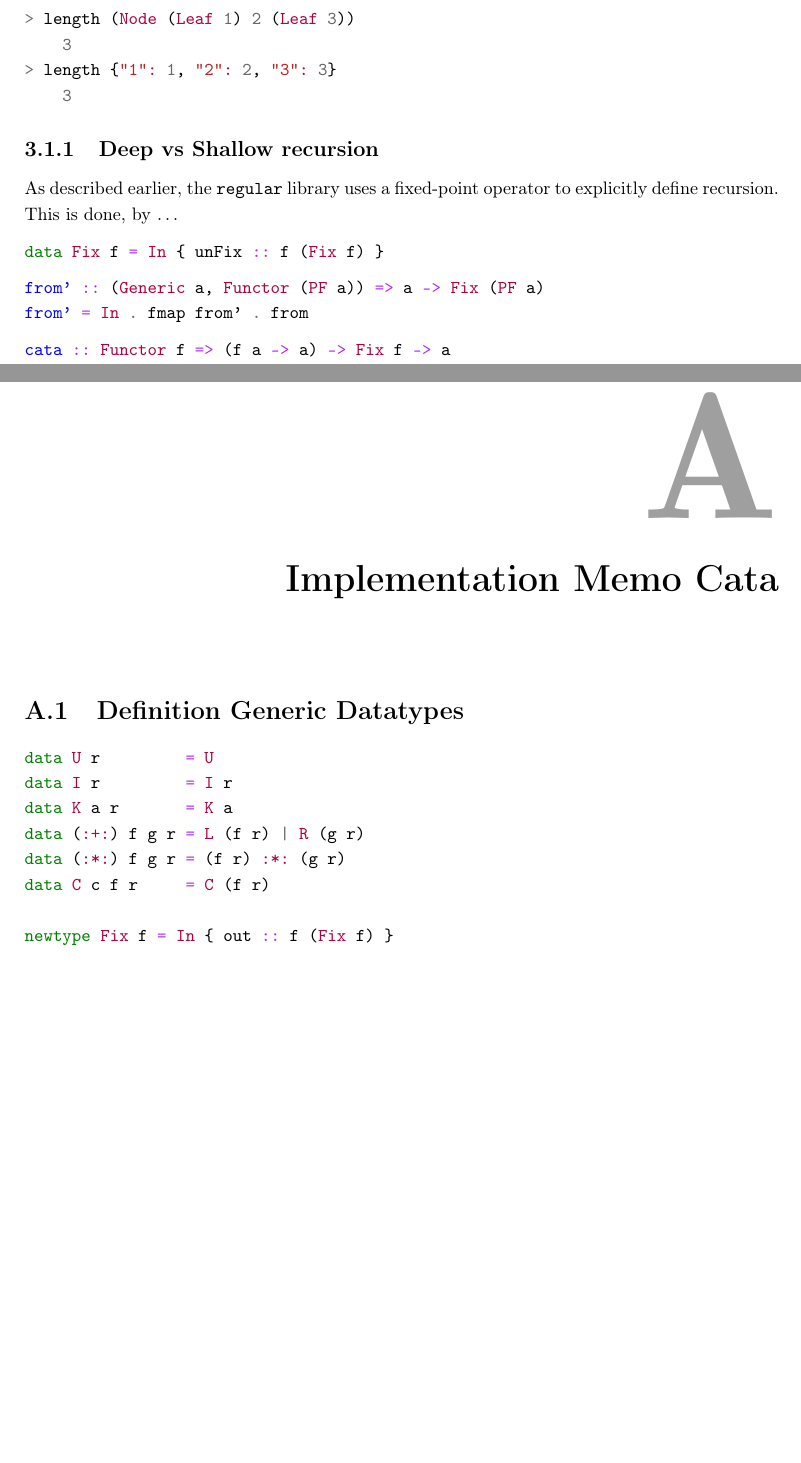
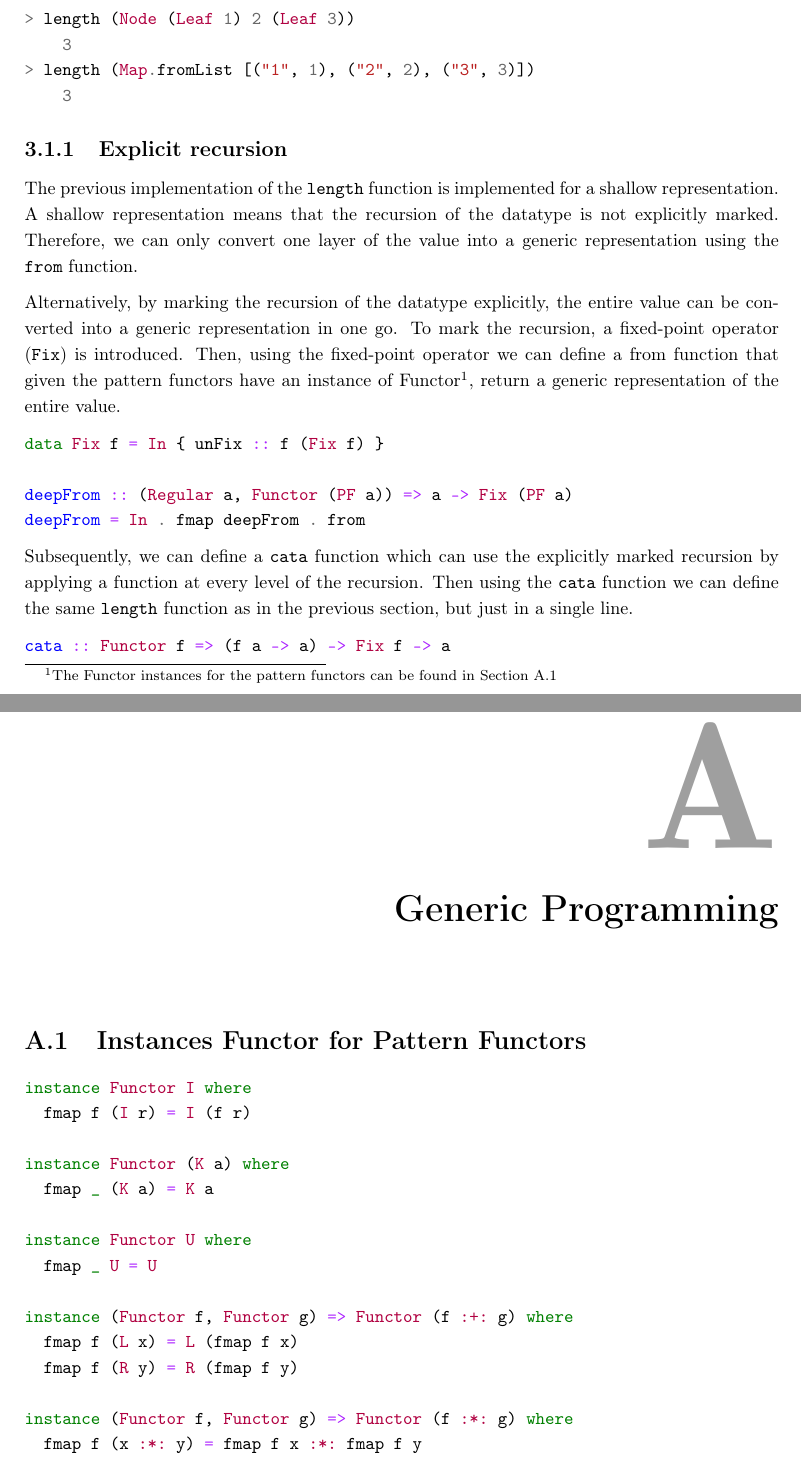
Before and after one commit to jortvangorkum/thesis-paper, a LaTeX thesis (main.tex, which reads sections/appendix.tex, sections/generic_programming/explicit_recursion.tex, sections/generic_programming/main.tex): two parts of pages 14 and 27 of 31 before the commit and two parts of pages 14 and 27 of 32 after it, joined at a grey line, cut so that both start at the same text, the shorter picture padded with empty space. Compiled offline with pdfLaTeX.

Commit message:
Added explicit recursion

```diff
--- a/sections/appendix.tex
+++ b/sections/appendix.tex
@@ -1,19 +1,27 @@
 \appendix
-\chapter{Implementation Memo Cata}
+\chapter{Generic Programming}
+\section{Instances Functor for Pattern Functors}
+\label{app-inst-functor-patfun}
+\begin{minted}{haskell}
+instance Functor I where
+  fmap f (I r) = I (f r)
 
-\section{Definition Generic Datatypes}
-\label{app-def-generic-datatypes}
-\begin{minted}{haskell}
-data U r         = U
-data I r         = I r
-data K a r       = K a
-data (:+:) f g r = L (f r) | R (g r)
-data (:*:) f g r = (f r) :*: (g r)
-data C c f r     = C (f r)
+instance Functor (K a) where
+  fmap _ (K a) = K a
 
-newtype Fix f = In { out :: f (Fix f) }
+instance Functor U where
+  fmap _ U = U
+
+instance (Functor f, Functor g) => Functor (f :+: g) where
+  fmap f (L x) = L (fmap f x)
+  fmap f (R y) = R (fmap f y)
+
+instance (Functor f, Functor g) => Functor (f :*: g) where
+  fmap f (x :*: y) = fmap f x :*: fmap f y
 \end{minted}
 
+
+\chapter{Implementation Memo Cata}
 \section{Implementation Hashable}
 \label{app-impl-hashable}
 \begin{minted}{haskell}
--- /dev/null
+++ b/sections/generic_programming/explicit_recursion.tex
@@ -0,0 +1,25 @@
+\subsection{Explicit recursion}
+
+% There are two ways to define the representation of values. Those that have information about which fields of the constructors of the datatype in question are recursive versus those that do not.
+
+The previous implementation of the \texttt{length} function is implemented for a shallow representation. A shallow representation means that the recursion of the datatype is not explicitly marked. Therefore, we can only convert one layer of the value into a generic representation using the \texttt{from} function.
+
+Alternatively, by marking the recursion of the datatype explicitly, the entire value can be converted into a generic representation in one go. To mark the recursion, a fixed-point operator (\texttt{Fix}) is introduced. Then, using the fixed-point operator we can define a from function that given the pattern functors have an instance of Functor\footnote{The Functor instances for the pattern functors can be found in Section \ref{app-inst-functor-patfun}}, return a generic representation of the entire value.
+
+\begin{minted}{haskell}
+data Fix f = In { unFix :: f (Fix f) }
+
+deepFrom :: (Regular a, Functor (PF a)) => a -> Fix (PF a)
+deepFrom = In . fmap deepFrom . from
+\end{minted}
+
+Subsequently, we can define a \texttt{cata} function which can use the explicitly marked recursion by applying a function at every level of the recursion. Then using the \texttt{cata} function we can define the same \texttt{length} function as in the previous section, but just in a single line.
+
+\begin{minted}{haskell}
+cata :: Functor f => (f a -> a) -> Fix f -> a
+cata = f . fmap (cata f) . unFix
+
+length' :: (Regular a, GLength (PF a), Functor (PF a), Foldable (PF a))
+      => a -> Int
+length' = cata ((1+) . sum) . deepFrom
+\end{minted}
--- a/sections/generic_programming/main.tex
+++ b/sections/generic_programming/main.tex
@@ -79,24 +79,9 @@ length = 1 + glength length (from x)
     3
 > length (Node (Leaf 1) 2 (Leaf 3))
     3
-> length {"1": 1, "2": 2, "3": 3}
+> length (Map.fromList [("1", 1), ("2", 2), ("3", 3)])
     3
 \end{minted}
 
-\subsection{Deep vs Shallow recursion}
+\input{sections/generic_programming/explicit_recursion.tex}
 
-As described earlier, the \texttt{regular} library uses a fixed-point operator to explicitly define recursion. This is done, by \dots
-
-\begin{minted}{haskell}
-data Fix f = In { unFix :: f (Fix f) }
-\end{minted}
-
-\begin{minted}{haskell}
-from' :: (Generic a, Functor (PF a)) => a -> Fix (PF a)
-from' = In . fmap from' . from
-\end{minted}
-
-\begin{minted}{haskell}
-cata :: Functor f => (f a -> a) -> Fix f -> a
-cata = f . fmap (cata f) . unFix
-\end{minted}
```
Also changed, not shown: references.bib (+11 -0 lines), main.pdf, sections/generic_programming/main.tex (33 more changed lines).
